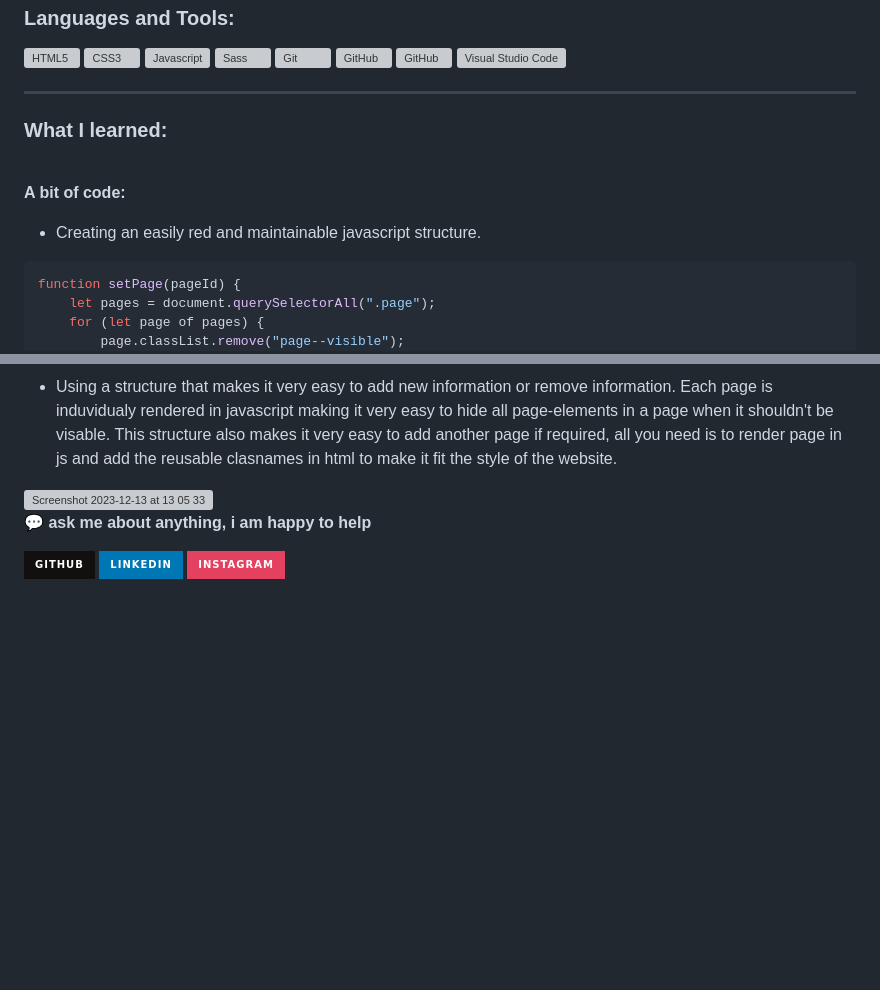
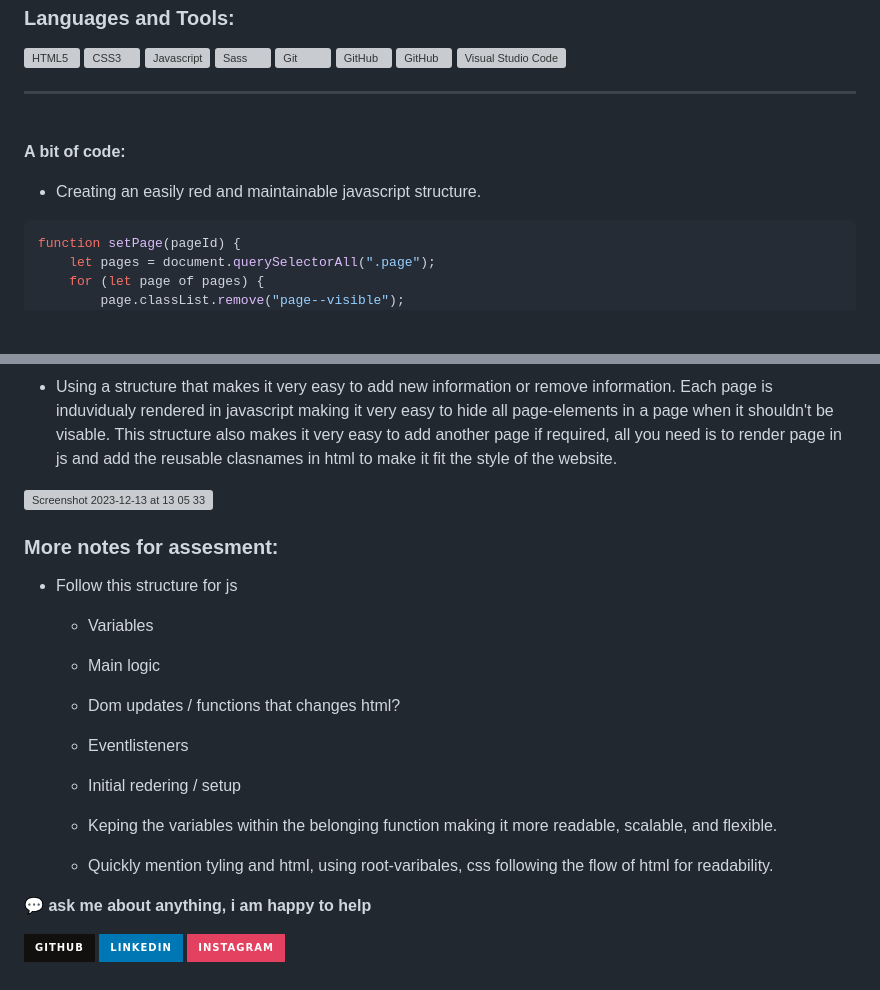
Before and after one commit to OskarSollenberg/Oskar__pensilPaws, a Markdown page: README.md, 2 parts joined by grey strips. Rendered like a GitHub page; badges without logos; blank space fills up the shorter version; grey boxes are pictures that could not be loaded.

````diff
--- a/README.md
+++ b/README.md
@@ -31,7 +31,6 @@ Hi, This is a beginner project myself together with a team created at Hyper Isla
 <br />
 
 ---
-### What I learned:
 
 
 <!--STRAT_SECTION:code-->
@@ -41,6 +40,8 @@ Hi, This is a beginner project myself together with a team created at Hyper Isla
 **A bit of code:**
 
 - Creating an easily red and maintainable javascript structure.
+
+
 ```js
 function setPage(pageId) {
     let pages = document.querySelectorAll(".page");
@@ -106,6 +107,19 @@ function setPage(pageId) {
 <img width="835" alt="Screenshot 2023-12-13 at 13 05 33" src="https://github.com/OskarSollenberg/Oskar__pensilPaws/assets/122973984/0202e536-8181-4e62-a548-7e6c4e5dc3ff">
 
 
+### More notes for assesment:
+- Follow this structure for js
+    - Variables
+    - Main logic
+    - Dom updates / functions that changes html?
+    - Eventlisteners
+    - Initial redering / setup
+
+    - Keping the variables within the belonging function making it more readable, scalable, and flexible.
+    - Quickly mention tyling and html, using root-varibales, css following the flow of html for readability.
+
+
+
 
 **💬 ask me about anything, i am happy to help**
 
````
